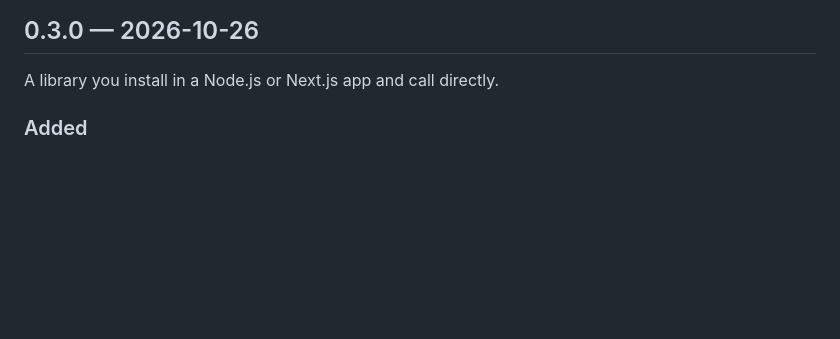
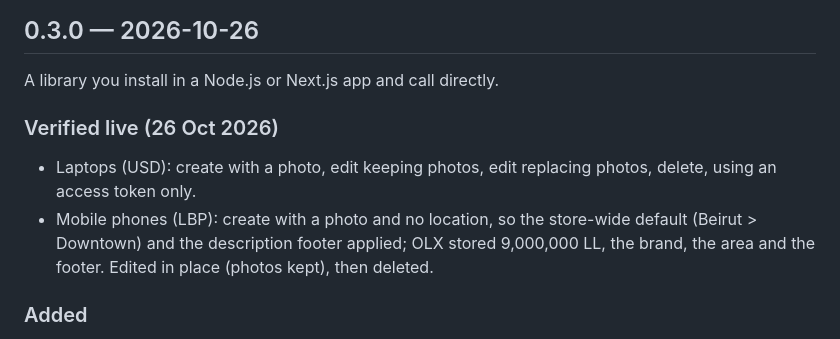
Before and after one commit to Mohammad-AlBaker-Zaytoun/olx-lebanon-sdk, a Markdown page: CHANGELOG.md, the part around the change. GitHub-like rendering; blank space fills up the shorter version.

Commit message:
Changelog: live check in a second category with an LBP price and store defaults

```diff
--- a/CHANGELOG.md
+++ b/CHANGELOG.md
@@ -3,6 +3,11 @@
 ## 0.3.0 — 2026-10-26
 
 A library you install in a Node.js or Next.js app and call directly.
+
+### Verified live (26 Oct 2026)
+
+- Laptops (USD): create with a photo, edit keeping photos, edit replacing photos, delete, using an access token only.
+- Mobile phones (LBP): create with a photo and no location, so the store-wide default (Beirut > Downtown) and the description footer applied; OLX stored 9,000,000 LL, the brand, the area and the footer. Edited in place (photos kept), then deleted.
 
 ### Added
 
```
